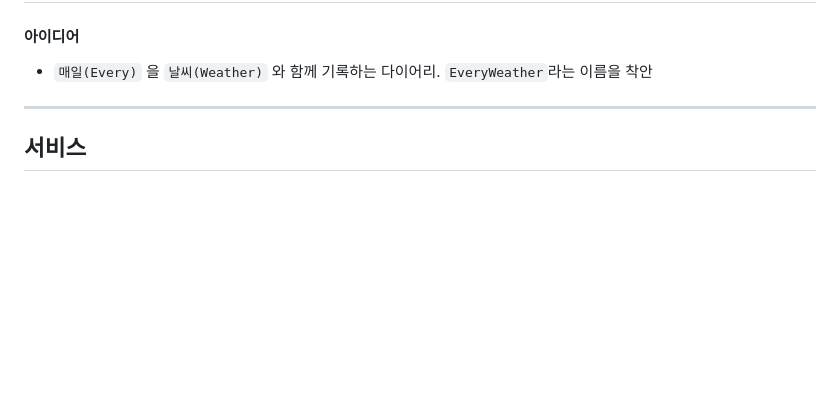
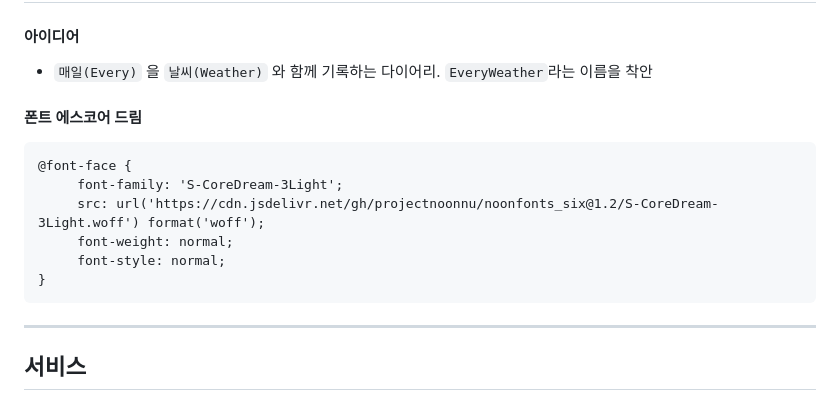
Before and after one commit to seoseuo/UNIVCollection, a Markdown page: DIRECTION.md, the part around one of its changes. GitHub-like rendering; blank space fills up the shorter version.

Commit message:
4차 기획서 재작성

```diff
--- a/DIRECTION.md
+++ b/DIRECTION.md
@@ -5,6 +5,14 @@
 ## 디자인
 #### 아이디어
 - `매일(Every)` 을 `날씨(Weather)` 와 함께 기록하는 다이어리. `EveryWeather`라는 이름을 착안
+
+#### 폰트 에스코어 드림
+<pre>@font-face {
+     font-family: 'S-CoreDream-3Light';
+     src: url('https://cdn.jsdelivr.net/gh/projectnoonnu/noonfonts_six@1.2/S-CoreDream-3Light.woff') format('woff');
+     font-weight: normal;
+     font-style: normal;
+}</pre>
 
 <hr>
 
```
Also changed, not shown: other parts of DIRECTION.md (+3 -1 lines).
